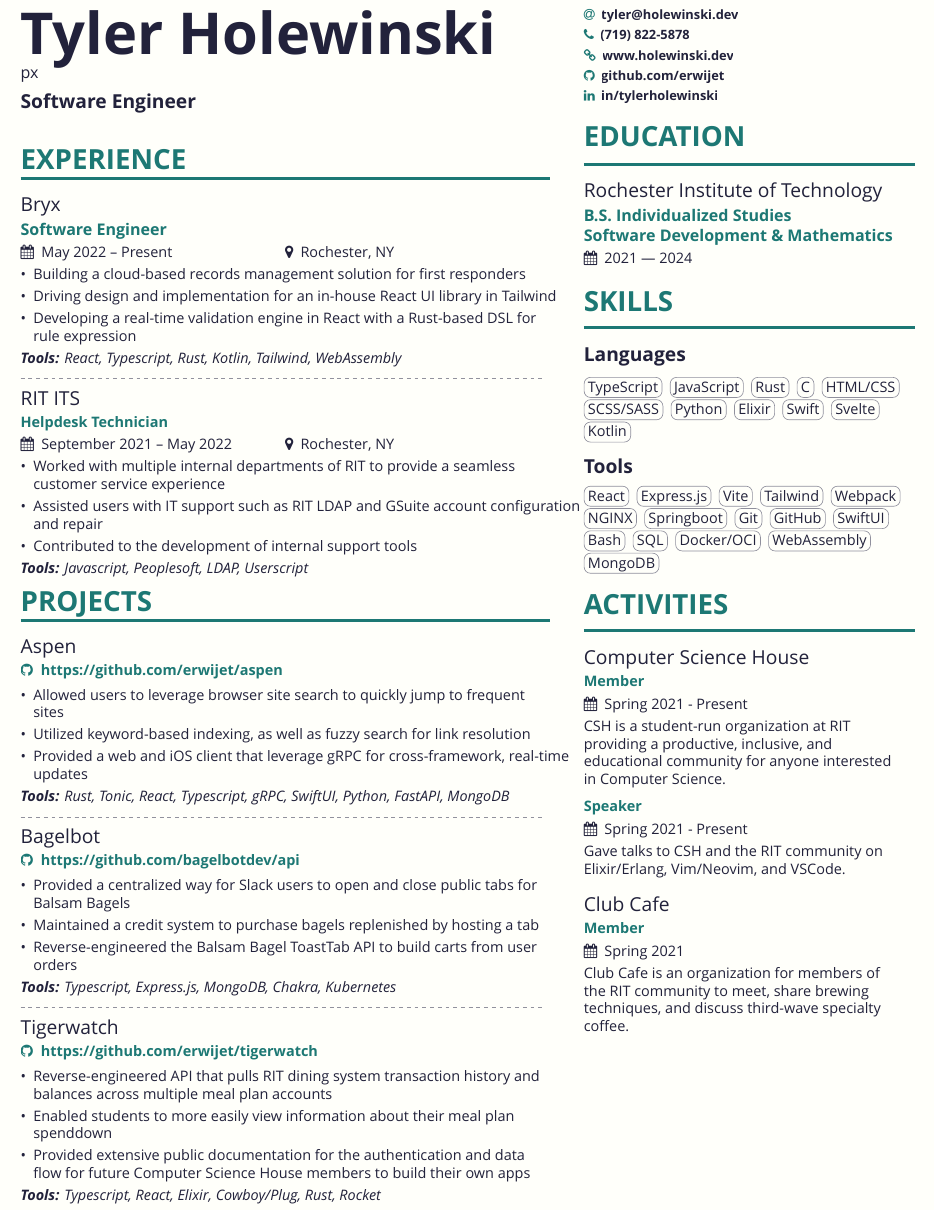
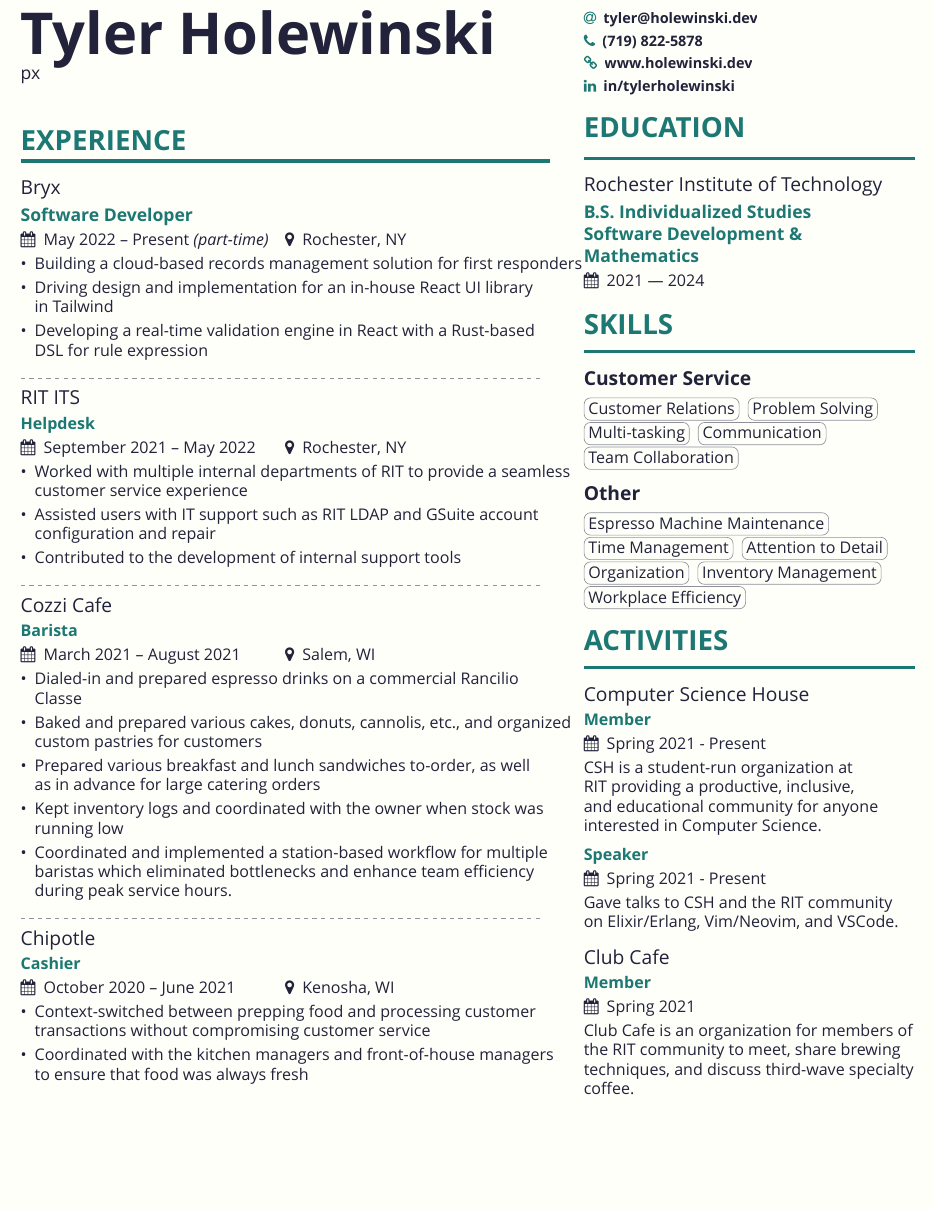
Before and after one commit to erwijet/holewinski.dev, a LaTeX CV (resume/resume.tex, which reads resume/experience.tex, resume/sidebar.tex): part of the page, cut so that both start at the same text, the shorter picture padded with empty space. Compiled offline with XeLaTeX; a missing font is replaced by an installed copy or a similar font.

Commit message:
welp, i hope they hire me

```diff
--- a/resume/experience.tex
+++ b/resume/experience.tex
@@ -1,17 +1,36 @@
-\cvevent{\href{https://bryx.com}{Bryx}}{Software Engineer}{May 2022 -- Present}{Rochester, NY}
+\cvevent{\href{https://bryx.com}{Bryx}}{Software Developer}{May 2022 -- Present \it{(part-time)}}{Rochester, NY}
 \begin{itemize}
   \item Building a cloud-based records management solution for first responders
   \item Driving design and implementation for an in-house React UI library in Tailwind
   \item Developing a real-time validation engine in React with a Rust-based DSL for rule expression
 \end{itemize}
-\textit{\textbf{Tools:} React, Typescript, Rust, Kotlin, Tailwind, WebAssembly}
+% \textit{\textbf{Tools:} React, TypeScript, Rust, Kotlin, Tailwind, WebAssembly}
 
 \divider
 
-\cvevent{\href{https://www.rit.edu/its/}{RIT ITS}}{Helpdesk Technician}{September 2021 -- May 2022}{Rochester, NY}
+\cvevent{\href{https://www.rit.edu/its/}{RIT ITS}}{Helpdesk}{September 2021 -- May 2022}{Rochester, NY}
 \begin{itemize}
   \item Worked with multiple internal departments of RIT to provide a seamless customer service experience
   \item Assisted users with IT support such as RIT LDAP and GSuite account configuration and repair
   \item Contributed to the development of internal support tools
 \end{itemize}
-\textit{\textbf{Tools:} Javascript, Peoplesoft, LDAP, Userscript}
+% \textit{\textbf{Tools:} JavaScript, PeopleSoft, LDAP, Userscript}
+
+\divider
+
+\cvevent{Cozzi Cafe}{Barista}{March 2021 -- August 2021}{Salem, WI}
+\begin{itemize}
+  \item Dialed-in and prepared espresso drinks on a commercial Rancilio Classe
+  \item Baked and prepared various cakes, donuts, cannolis, etc., and organized custom pastries for customers
+  \item Prepared various breakfast and lunch sandwiches to-order, as well as in advance for large catering orders
+  \item Kept inventory logs and coordinated with the owner when stock was running low
+  \item Coordinated and implemented a station-based workflow for multiple baristas which eliminated bottlenecks and enhance team efficiency during peak service hours.
+\end{itemize}
+
+\divider
+
+\cvevent{Chipotle}{Cashier}{October 2020 -- June 2021}{Kenosha, WI}
+\begin{itemize}
+  \item Context-switched between prepping food and processing customer transactions without compromising customer service
+  \item Coordinated with the kitchen managers and front-of-house managers to ensure that food was always fresh
+\end{itemize}
--- a/resume/resume.tex
+++ b/resume/resume.tex
@@ -23,7 +23,7 @@
 %% Use the "normalphoto" option if you want a normal photo instead of cropped to a circle
 % \documentclass[10pt,a4paper,normalphoto]{altacv}
 
-\documentclass[10pt,letter]{altacv}
+\documentclass[11pt,letter]{altacv}
 
 %% AltaCV uses the fontawesome and academicon fonts
 %% and packages.
@@ -74,14 +73,16 @@
 
 \begin{document}
 \name{Tyler Holewinski}
-\tagline{Software Engineer}
+\tagline{}
+
+
 \personalinfo{%
   % Not all of these are required!
   % You can add your own with \printinfo{symbol}{detail}
   \email{tyler@holewinski.dev}\\\smallskip
   \phone{(719) 822-5878}\\\smallskip
   \homepage{www.holewinski.dev}\\\smallskip
-  \github{github.com/erwijet}\\\smallskip
+  % \github{github.com/erwijet}\\\smallskip
   \linkedin{in/tylerholewinski}\\\smallskip
   %% You MUST add the academicons option to \documentclass, then compile with LuaLaTeX or XeLaTeX, if you want to use \orcid or other academicons commands.
 %   \orcid{orcid.org/0000-0000-0000-0000}
@@ -106,8 +107,8 @@
 
 \smallskip
 
-\cvsection{Projects}
-\input{projects.tex}
+% \cvsection{Projects}
+% \input{projects.tex}
 
 \clearpage
 
--- a/resume/sidebar.tex
+++ b/resume/sidebar.tex
@@ -6,37 +6,55 @@
 \medskip
 
 \cvsection{Skills}
-\cvsubsection{Languages}
-\cvtag{TypeScript}
-\cvtag{JavaScript}
-\cvtag{Rust}
-\cvtag{C}
-\cvtag{HTML/CSS}
-\cvtag{SCSS/SASS}
-\cvtag{Python}
-\cvtag{Elixir}
-\cvtag{Swift}
-\cvtag{Svelte}
-\cvtag{Kotlin}
+\cvsubsection{Customer Service}
+\cvtag{Customer Relations}
+\cvtag{Problem Solving}
+\cvtag{Multi-tasking}
+\cvtag{Communication}
+\cvtag{Team Collaboration}
 
 \medskip
 
-\cvsubsection{Tools}
-\cvtag{React}
-\cvtag{Express.js}
-\cvtag{Vite}
-\cvtag{Tailwind}
-\cvtag{Webpack}
-\cvtag{NGINX}
-\cvtag{Springboot}
-\cvtag{Git}
-\cvtag{GitHub}
-\cvtag{SwiftUI}
-\cvtag{Bash}
-\cvtag{SQL}
-\cvtag{Docker/OCI}
-\cvtag{WebAssembly}
-\cvtag{MongoDB}
+\cvsubsection{Other}
+\cvtag{Espresso Machine Maintenance}
+\cvtag{Time Management}
+\cvtag{Attention to Detail}
+\cvtag{Organization}
+\cvtag{Inventory Management}
+\cvtag{Workplace Efficiency}
+
+% \cvsection{Skills}
+% \cvsubsection{Languages}
+% \cvtag{TypeScript}
+% \cvtag{JavaScript}
+% \cvtag{Rust}
+% \cvtag{C}
+% \cvtag{HTML/CSS}
+% \cvtag{SCSS/SASS}
+% \cvtag{Python}
+% \cvtag{Elixir}
+% \cvtag{Swift}
+% \cvtag{Svelte}
+% \cvtag{Kotlin}
+
+% \medskip
+
+% \cvsubsection{Tools}
+% \cvtag{React}
+% \cvtag{Express.js}
+% \cvtag{Vite}
+% \cvtag{Tailwind}
+% \cvtag{Webpack}
+% \cvtag{NGINX}
+% \cvtag{Springboot}
+% \cvtag{Git}
+% \cvtag{GitHub}
+% \cvtag{SwiftUI}
+% \cvtag{Bash}
+% \cvtag{SQL}
+% \cvtag{Docker/OCI}
+% \cvtag{WebAssembly}
+% \cvtag{MongoDB}
 
 %% Yeah I didn't spend too much time making all the
 %% spacing consistent... sorry. Use \smallskip, \medskip,
```
Also changed, not shown: resume/makefile, resume/resume.tex (1 more changed lines).
